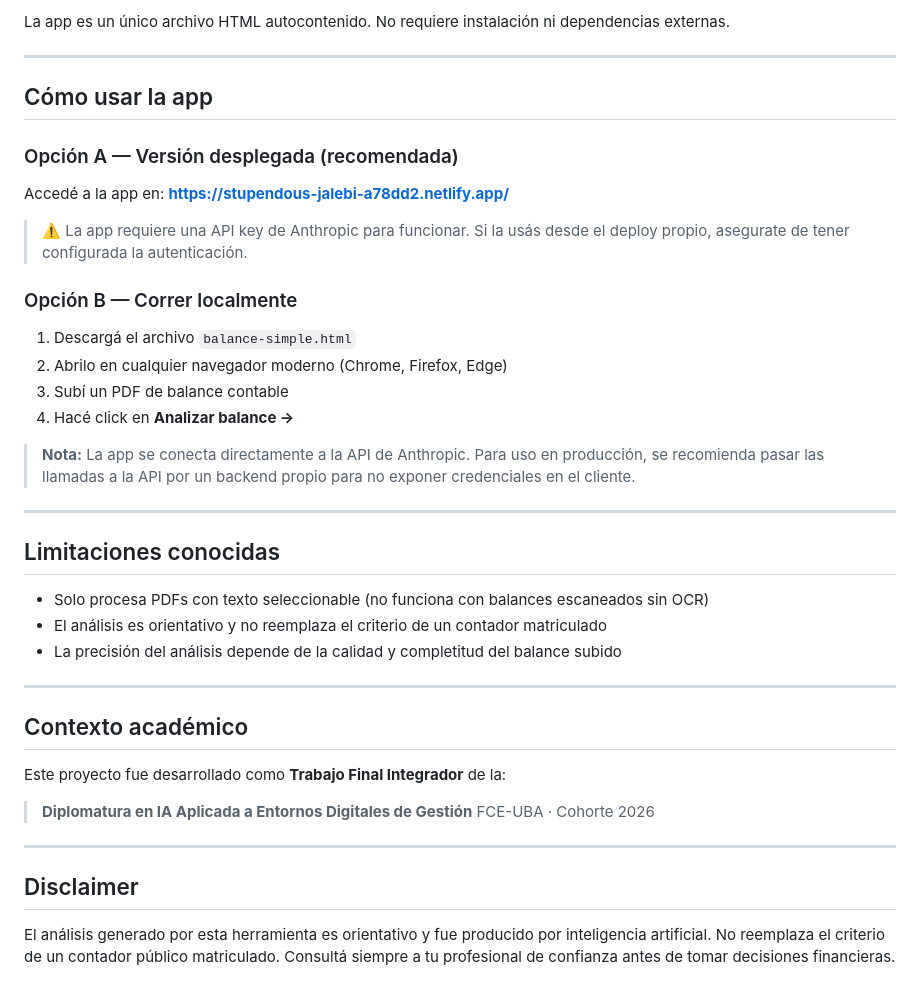
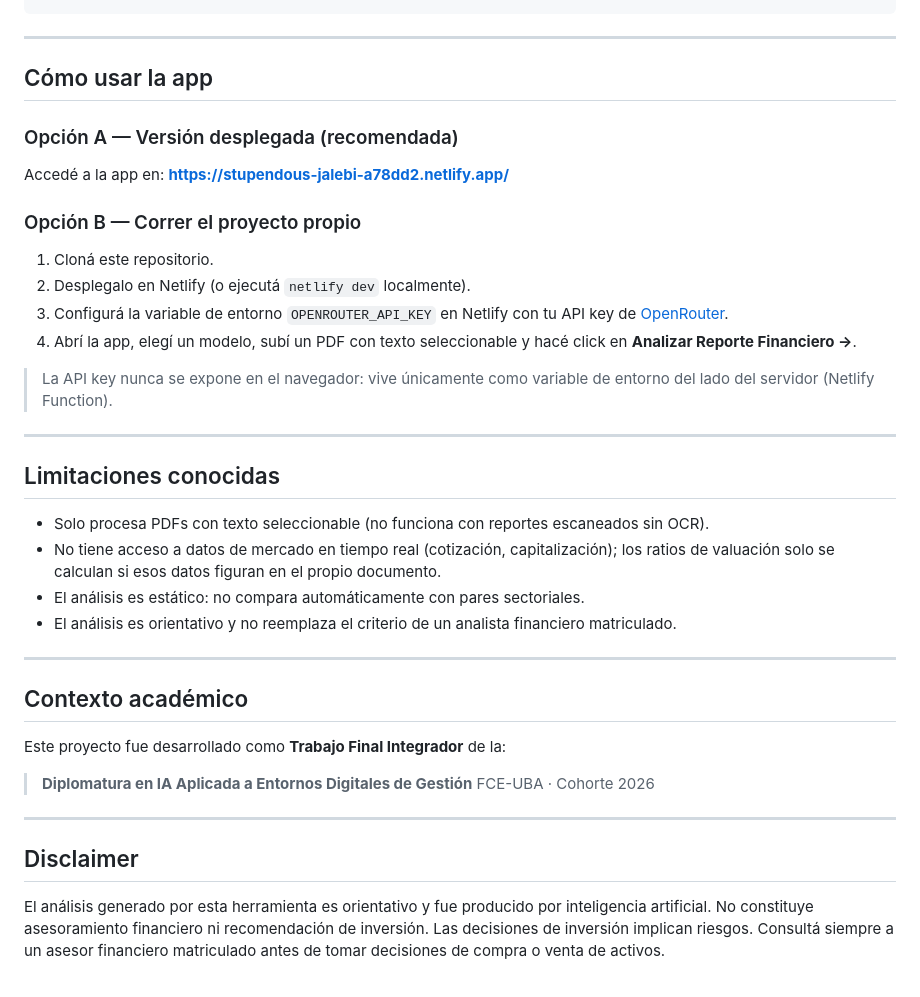
Before and after one commit to ExeModa/balancesimple, a Markdown page: README.md, the part around one of its changes. Drawn GitHub-style.

````diff
--- a/README.md
+++ b/README.md
@@ -54,6 +67,4 @@ balancesimple/
 ```
-
-La app es un único archivo HTML autocontenido. No requiere instalación ni dependencias externas.
 
 ---
 
@@ -63,24 +74,23 @@ La app es un único archivo HTML autocontenido. No requiere instalación ni depe
 
 Accedé a la app en: **https://stupendous-jalebi-a78dd2.netlify.app/**
 
-> ⚠️ La app requiere una API key de Anthropic para funcionar. Si la usás desde el deploy propio, asegurate de tener configurada la autenticación.
+### Opción B — Correr el proyecto propio
 
-### Opción B — Correr localmente
+1. Cloná este repositorio.
+2. Desplegalo en Netlify (o ejecutá `netlify dev` localmente).
+3. Configurá la variable de entorno `OPENROUTER_API_KEY` en Netlify con tu API key de [OpenRouter](https://openrouter.ai).
+4. Abrí la app, elegí un modelo, subí un PDF con texto seleccionable y hacé click en **Analizar Reporte Financiero →**.
 
-1. Descargá el archivo `balance-simple.html`
-2. Abrilo en cualquier navegador moderno (Chrome, Firefox, Edge)
-3. Subí un PDF de balance contable
-4. Hacé click en **Analizar balance →**
-
-> **Nota:** La app se conecta directamente a la API de Anthropic. Para uso en producción, se recomienda pasar las llamadas a la API por un backend propio para no exponer credenciales en el cliente.
+> La API key nunca se expone en el navegador: vive únicamente como variable de entorno del lado del servidor (Netlify Function).
 
 ---
 
 ## Limitaciones conocidas
 
-- Solo procesa PDFs con texto seleccionable (no funciona con balances escaneados sin OCR)
-- El análisis es orientativo y no reemplaza el criterio de un contador matriculado
-- La precisión del análisis depende de la calidad y completitud del balance subido
+- Solo procesa PDFs con texto seleccionable (no funciona con reportes escaneados sin OCR).
+- No tiene acceso a datos de mercado en tiempo real (cotización, capitalización); los ratios de valuación solo se calculan si esos datos figuran en el propio documento.
+- El análisis es estático: no compara automáticamente con pares sectoriales.
+- El análisis es orientativo y no reemplaza el criterio de un analista financiero matriculado.
 
 ---
 
@@ -95,4 +105,4 @@ Este proyecto fue desarrollado como **Trabajo Final Integrador** de la:
 
 ## Disclaimer
 
-El análisis generado por esta herramienta es orientativo y fue producido por inteligencia artificial. No reemplaza el criterio de un contador público matriculado. Consultá siempre a tu profesional de confianza antes de tomar decisiones financieras.
+El análisis generado por esta herramienta es orientativo y fue producido por inteligencia artificial. No constituye asesoramiento financiero ni recomendación de inversión. Las decisiones de inversión implican riesgos. Consultá siempre a un asesor financiero matriculado antes de tomar decisiones de compra o venta de activos.
````
Also changed, not shown: other parts of README.md (+30 -17 lines).
